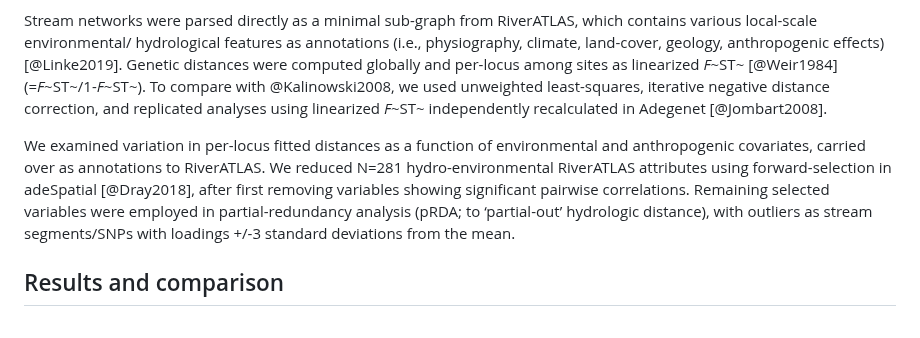
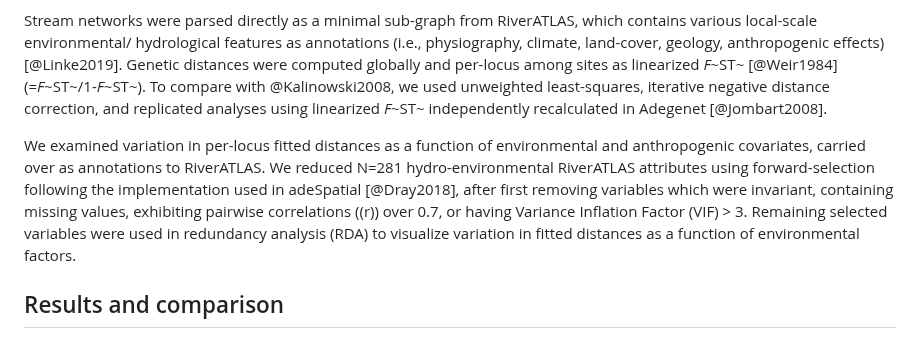
Before and after one commit to tkchafin/autostreamtree, a Markdown page: paper/paper.md, the part around the change. Rendered like a GitHub page.

```diff
--- a/paper/paper.md
+++ b/paper/paper.md
@@ -65,7 +65,7 @@ To demonstrate autoStreamTree, we employed existing SNP data for Speckled Dace (
 
 Stream networks were parsed directly as a minimal sub-graph from RiverATLAS, which contains various local-scale environmental/ hydrological features as annotations (i.e., physiography, climate, land-cover, geology, anthropogenic effects) [@Linke2019]. Genetic distances were computed globally and per-locus among sites as linearized *F*~ST~ [@Weir1984] (=*F*~ST~/1-*F*~ST~). To compare with @Kalinowski2008, we used unweighted least-squares, iterative negative distance correction, and replicated analyses using linearized *F*~ST~ independently recalculated in Adegenet [@Jombart2008].
 
-We examined variation in per-locus fitted distances as a function of environmental and anthropogenic covariates, carried over as annotations to RiverATLAS. We reduced N=281 hydro-environmental RiverATLAS attributes using forward-selection in adeSpatial [@Dray2018], after first removing variables showing significant pairwise correlations. Remaining selected variables were employed in partial-redundancy analysis (pRDA; to ‘partial-out’ hydrologic distance), with outliers as stream segments/SNPs with loadings +/-3 standard deviations from the mean.
+We examined variation in per-locus fitted distances as a function of environmental and anthropogenic covariates, carried over as annotations to RiverATLAS. We reduced N=281 hydro-environmental RiverATLAS attributes using forward-selection following the implementation used in adeSpatial [@Dray2018], after first removing variables which were invariant, containing missing values, exhibiting pairwise correlations (\(r\)) over 0.7, or having Variance Inflation Factor (VIF) > 3. Remaining selected variables were used in redundancy analysis (RDA) to visualize variation in fitted distances as a function of environmental factors.
 
 ## Results and comparison
 
```
